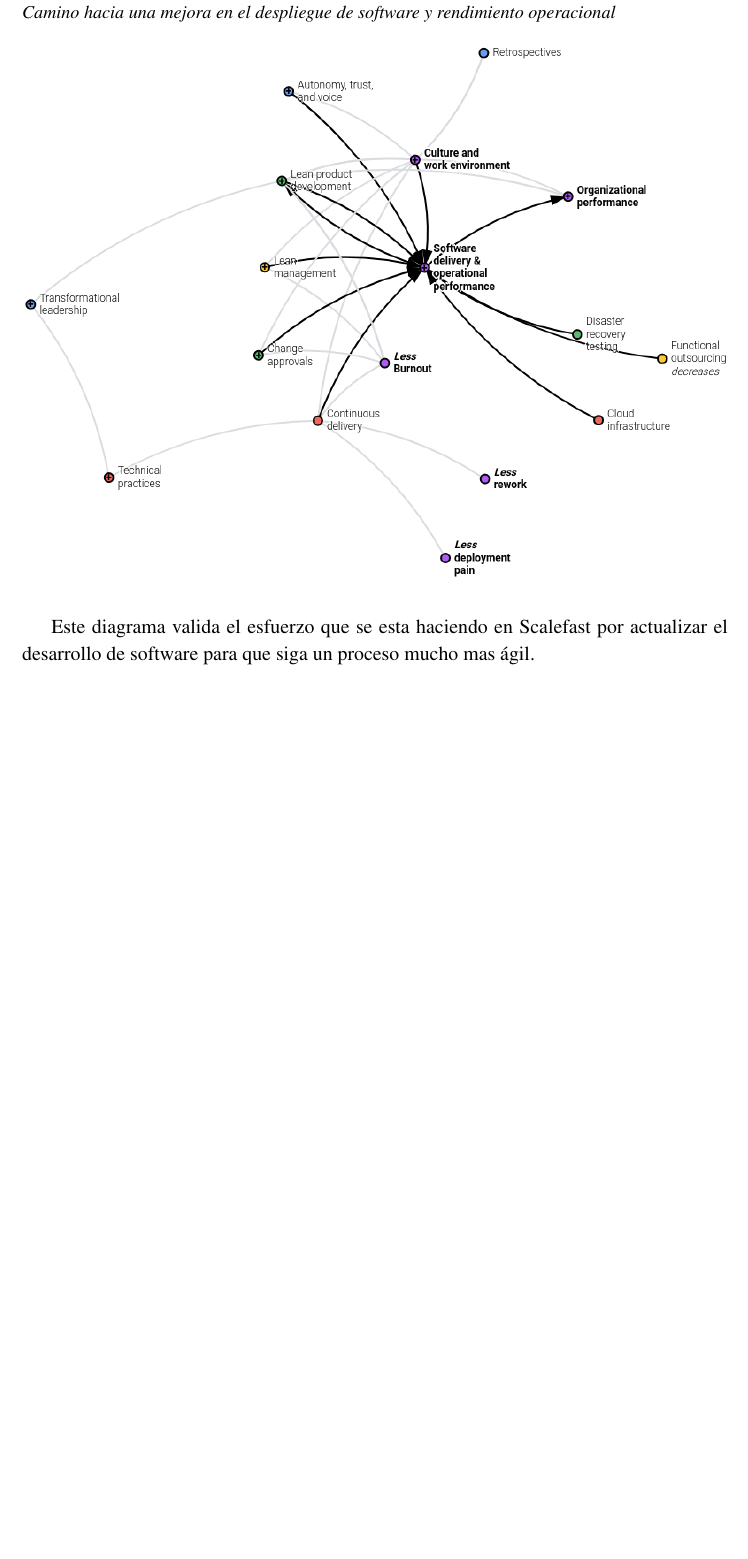
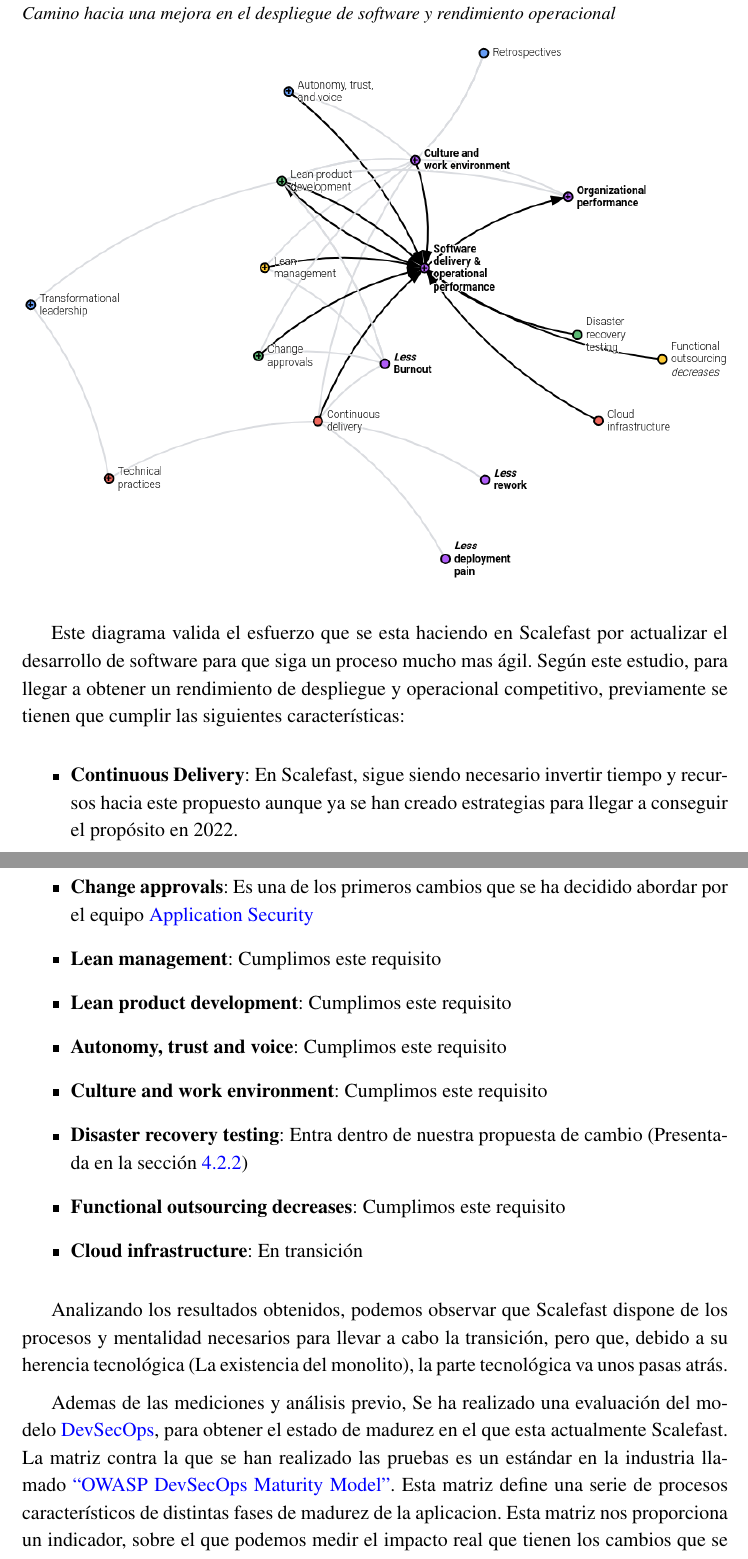
Before and after one commit to SergioRosello/UNED-TFM, a LaTeX document (src/TFM-SergioRosello.tex): part of page 48 of 57 before the commit and two parts of pages 48 and 49 of 59 after it, the two joined at a grey line, cut so that both start at the same text, the shorter picture padded with empty space. Compiled offline with pdfLaTeX.

Commit message:
Added DSOMM figures and explanation

```diff
--- a/src/TFM-SergioRosello.tex
+++ b/src/TFM-SergioRosello.tex
@@ -106,6 +106,7 @@ hmargin=3cm
 
 
 % Tables and figures settings
+\usepackage{wrapfig}
 \usepackage{multirow} % combine cells
 \usepackage{caption} % customize the title of tables and figures
 \usepackage{floatrow} % we use this package and its \ ttabbox and \ ffigbox macros to align the table and figure names according to the defined style.
@@ -1800,3 +1802,36 @@ performance'', entonces, se debe trabajar en areas como ``Change approvals'', o
 
 Este diagrama valida el esfuerzo que se esta haciendo en Scalefast por actualizar
 el desarrollo de software para que siga un proceso mucho mas ágil.
+Según este estudio, para llegar a obtener un rendimiento de despliegue y operacional
+competitivo, previamente se tienen que cumplir las siguientes características:
+
+\begin{itemize}
+  \item {\textbf{Continuous Delivery}: En Scalefast, sigue siendo necesario
+    invertir tiempo y recursos hacia este propuesto aunque ya se han creado
+    estrategias para llegar a conseguir el propósito en 2022.}
+  \item {\textbf{Change approvals}: Es una de los primeros cambios que se ha decidido
+    abordar por el equipo \gls{App-Sec}}
+  \item {\textbf{Lean management}: Cumplimos este requisito}
+  \item {\textbf{Lean product development}: Cumplimos este requisito}
+  \item {\textbf{Autonomy, trust and voice}: Cumplimos este requisito}
+  \item {\textbf{Culture and work environment}: Cumplimos este requisito}
+  \item {\textbf{Disaster recovery testing}: Entra dentro de nuestra propuesta
+    de cambio (Presentada en la sección \ref{creacionconceptualdelpipeline})}
+  \item {\textbf{Functional outsourcing decreases}: Cumplimos este requisito}
+  \item {\textbf{Cloud infrastructure}: En transición}
+\end{itemize}
+
+Analizando los resultados obtenidos, podemos observar que Scalefast dispone de
+los procesos y mentalidad necesarios para llevar a cabo la transición, pero que,
+debido a su herencia tecnológica (La existencia del monolito), la parte
+tecnológica va unos pasas atrás.
+
+Ademas de las mediciones y análisis previo,
+Se ha realizado una evaluación del modelo \gls{DevSecOps}, para obtener el
+estado de madurez en el que esta actualmente Scalefast.
+La matriz contra la que se han realizado las pruebas es un estándar en la
+industria llamado \href{https://dsomm.timo-pagel.de/index.FP}{``OWASP DevSecOps Maturity Model''}.
+Esta matriz define una serie de procesos característicos de distintas fases de
+madurez de la aplicacion.
+Esta matriz nos proporciona un indicador, sobre el que podemos medir el impacto
+real que tienen los cambios que se propone aplicar en la sección
```
Also changed, not shown: imagenes/DSOMM-TODO.png (added), imagenes/DSOMM-expectations.png (added), imagenes/DSOMM-filled.png (added), imagenes/DSOMM-unfilled.png (added), src/TFM-SergioRosello.tex (39 more changed lines).
